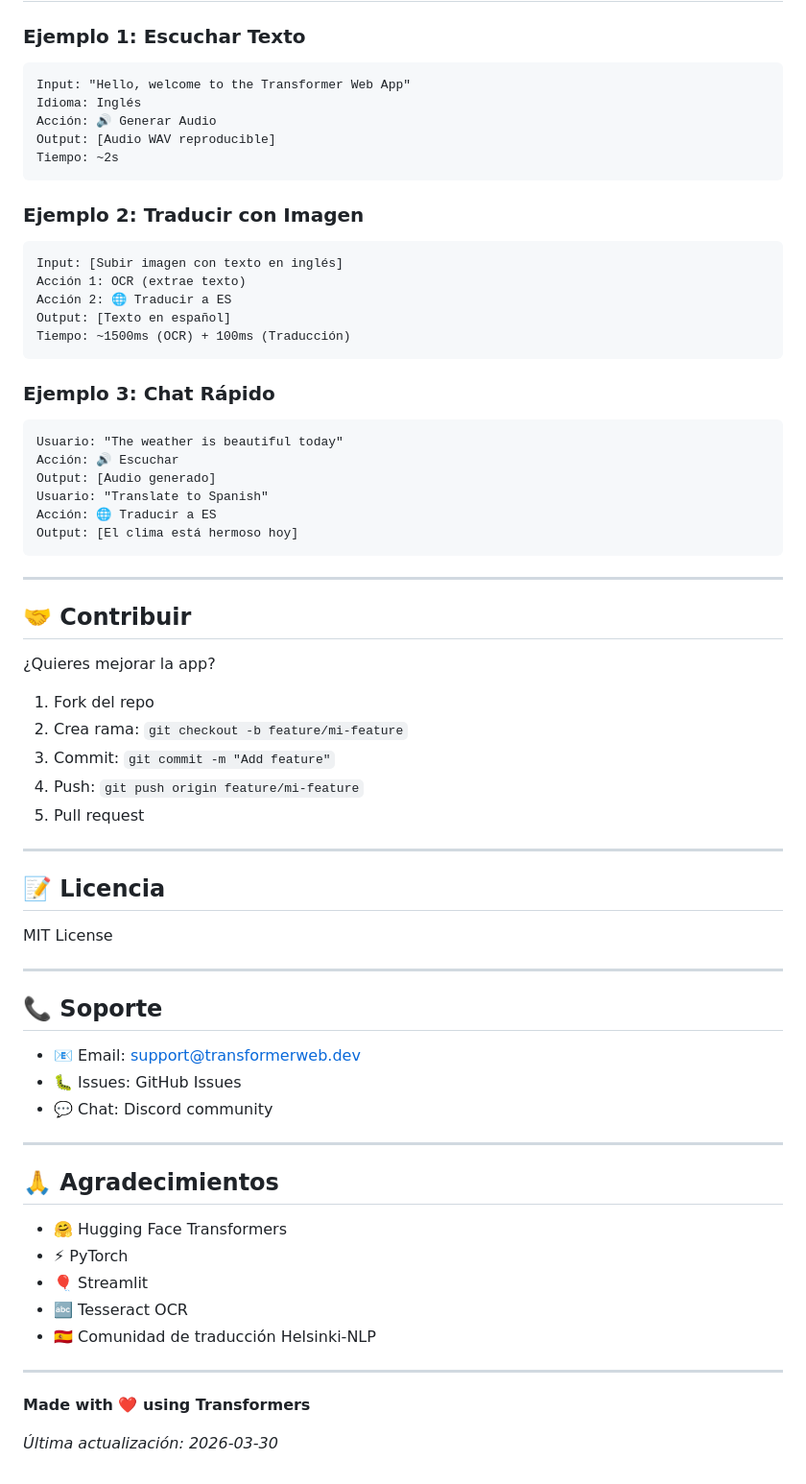
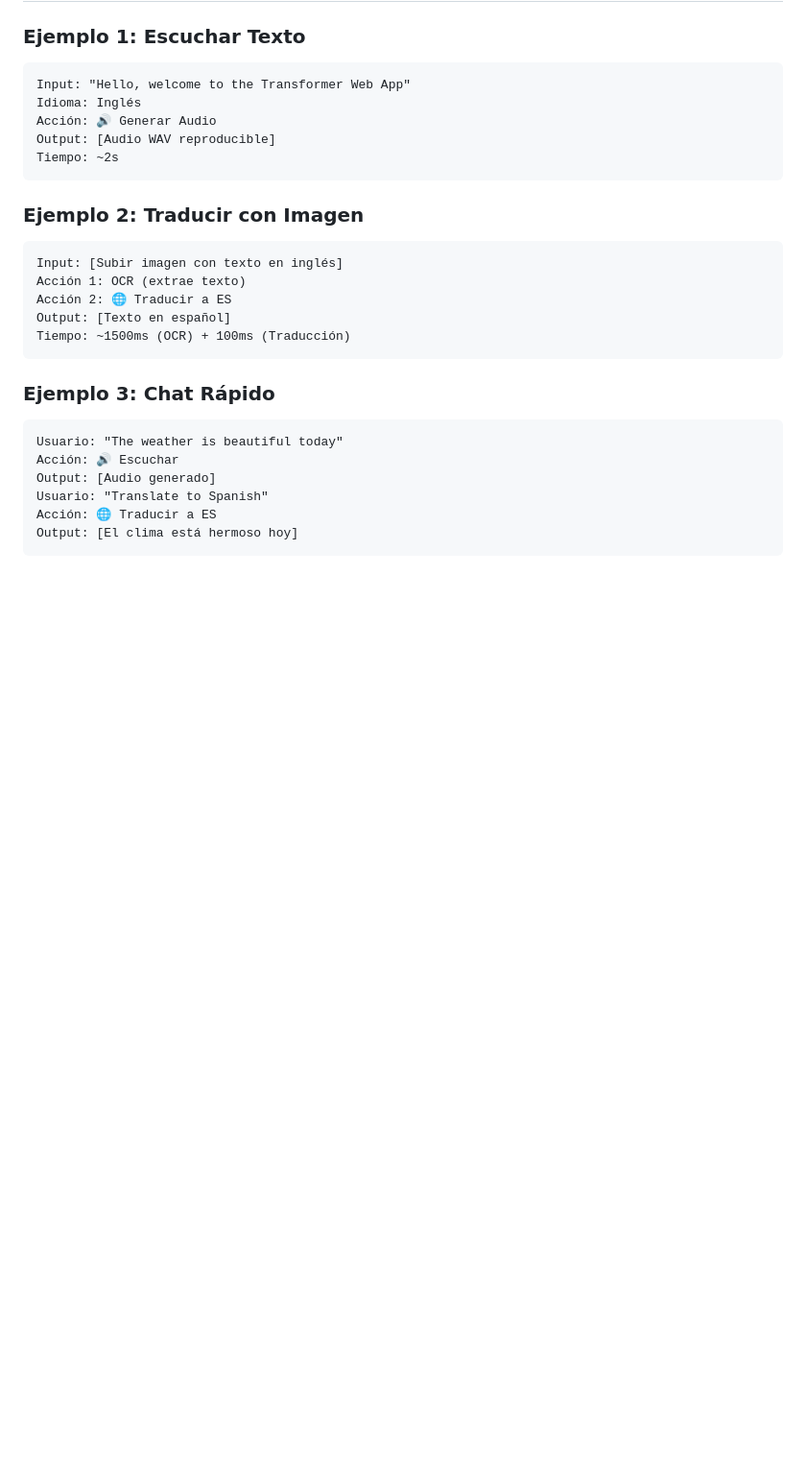
Before and after one commit to SebastianYambay/Proyecto_Base_Conocimiento, a Markdown page: README.md, the part around the change. Shown at 96% size. GitHub-like rendering; blank space fills up the shorter version.

````diff
--- a/README.md
+++ b/README.md
@@ -282,45 +282,3 @@ Usuario: "Translate to Spanish"
 Acción: 🌐 Traducir a ES
 Output: [El clima está hermoso hoy]
 ```
-
----
-
-## 🤝 Contribuir
-
-¿Quieres mejorar la app?
-
-1. Fork del repo
-2. Crea rama: `git checkout -b feature/mi-feature`
-3. Commit: `git commit -m "Add feature"`
-4. Push: `git push origin feature/mi-feature`
-5. Pull request
-
----
-
-## 📝 Licencia
-
-MIT License
-
----
-
-## 📞 Soporte
-
-- 📧 Email: support@transformerweb.dev
-- 🐛 Issues: GitHub Issues
-- 💬 Chat: Discord community
-
----
-
-## 🙏 Agradecimientos
-
-- 🤗 Hugging Face Transformers
-- ⚡ PyTorch
-- 🎈 Streamlit
-- 🔤 Tesseract OCR
-- 🇪🇸 Comunidad de traducción Helsinki-NLP
-
----
-
-**Made with ❤️ using Transformers**
-
-*Última actualización: 2026-03-30*
````
